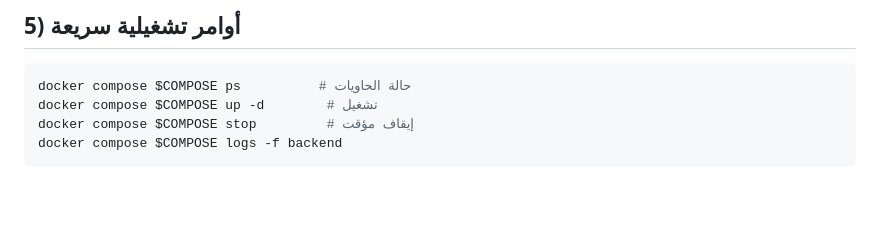
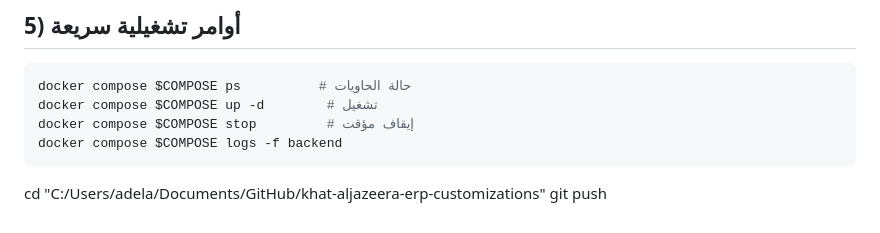
Before and after one commit to adelabdulkrime-arch/khat-aljazeera-erp-customizations, a Markdown page: QUICKSTART.md, the part around the change. GitHub-like rendering; blank space fills up the shorter version.

Commit message:
update  quickstart

````diff
--- a/QUICKSTART.md
+++ b/QUICKSTART.md
@@ -135,3 +135,5 @@ docker compose $COMPOSE up -d        # تشغيل
 docker compose $COMPOSE stop         # إيقاف مؤقت
 docker compose $COMPOSE logs -f backend
 ```
+cd "C:/Users/adela/Documents/GitHub/khat-aljazeera-erp-customizations"
+git push
````
